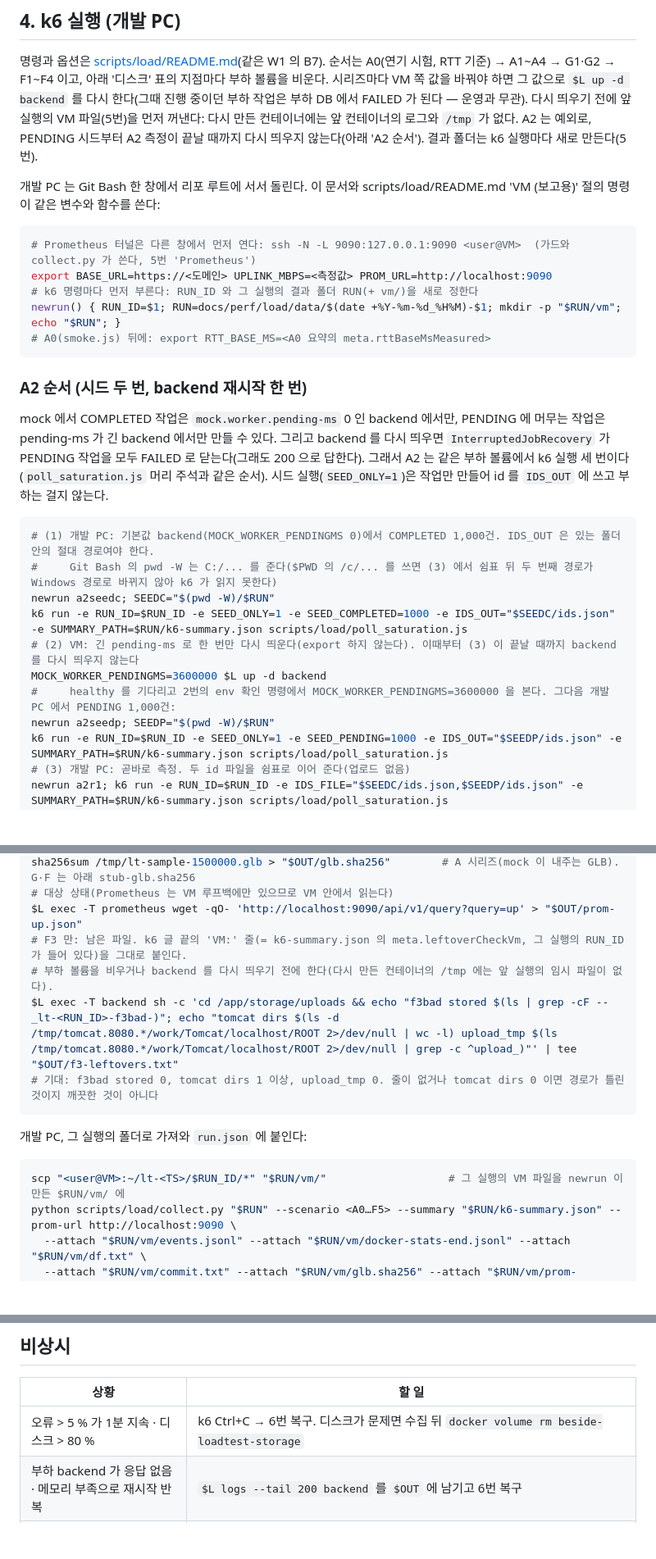
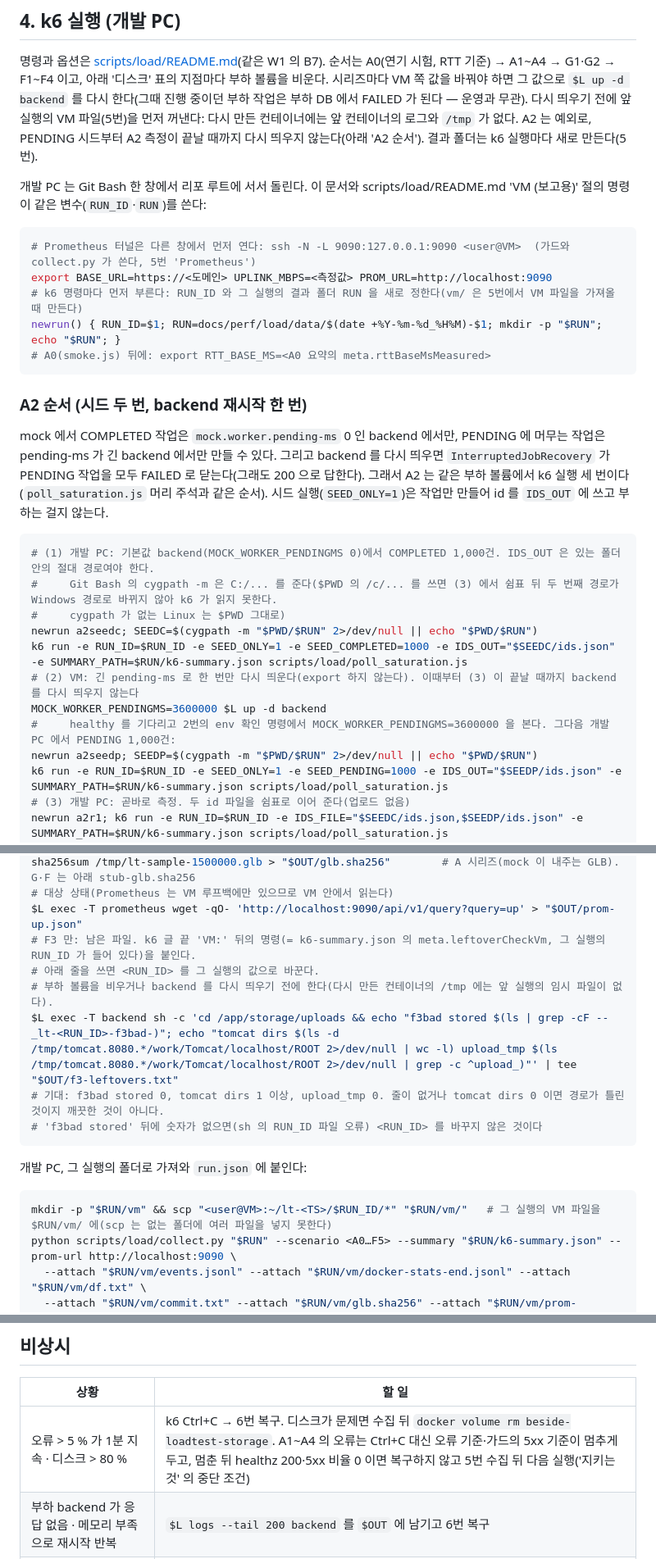
Before and after one commit to minwoo3717/Beside, a Markdown page: deploy/loadtest/README.md, 3 parts joined by grey strips. Shown at 82% size. Rendered like a GitHub page; blank space fills up the shorter version.

Commit message:
[Backend] 문서: deploy/loadtest/README.md 검토 반영 — newrun 은 결과 폴더만 만들고 5번의 scp 앞에서 mkdir -p "$RUN/vm" 을 하며(scripts/load/README.md 의 newrun 어느 쪽과도 동작), A2 시드 경로는 scripts/load/README.md 와 같은 cygpath -m 형태로 쓰고, 중단 조건은 A1~A4 가 오류 기준(k6 종료 코드 99)·가드의 5xx 기준(108)으로 멈춘 것을 예정된 끝(오류만으로는 Ctrl+C 하지 않음, 부하가 멈춘 뒤 healthz 200·5xx 비율 0 이면 5번 수집 뒤 다음 실행)으로 '지키는 것'·'시험 중에 볼 것'·'비상시' 에 같게 적고, meta.scenario 는 SCENARIO 가 먼저이고 FAIL_RATIO > 0 에 slow 가 아닌 토큰은 F1a, ruleStop 이어도 dropped_iterations 가 있는 A1 은 breakingPoint null 이라고 하고, 부하 PC 메모리에 본문 몫과 최악의 경우([파생] A1 약 6.3 GB, 실패 본문까지 약 8.9 GB + browse 0.2 GB, A3 large MAX_VUS 600 이면 약 15 GB)와 VU 당 1.1 MB 의 측정 조건, 0번에 k6 를 PATH 에 넣는 법과 make_fixtures.py, F3 남은 파일 줄의 <RUN_ID> 바꾸기를 더함 — 이 문서의 newrun 은 vm/ 을 만들고 scripts/load/README.md 의 newrun 은 만들지 않아 그 README 로 정한 폴더에는 scp 가 'No such file or directory'(종료 코드 1, Git Bash scp 로 확인)로 실패해 collect.py --attach 가 run.json 을 쓰기 전에 멈추며, 중단 조건은 A1 이 깨지면 곧장 복구하라는데 디스크 표는 A1 뒤에 A2 를 잇달아 돌리고, 실행 이름·breakingPoint·메모리 설명이 lib/queue.js scenarioLabel·lib/summary.js unattributedDrops·k6 v2.3.0 inspect(A1 flows 미리 450·최대 3,300, A3 large lvl0~lvl3 미리 50·최대 600)와 달랐고, 고정 파일이 git 에 없어 새로 받은 리포에서는 k6 가 init 에서 종료 코드 107 로 멈추기 때문에
Co-Authored-By: Claude Opus 5.5 <noreply@anthropic.com>

````diff
--- a/deploy/loadtest/README.md
+++ b/deploy/loadtest/README.md
@@ -192,13 +193,13 @@ curl -s -o /dev/null -w '%{http_code} %{size_download}\n' "$D/api/v1/jobs/$JOB/a
 
 명령과 옵션은 [scripts/load/README.md](../../scripts/load/README.md)(같은 W1 의 B7). 순서는 A0(연기 시험, RTT 기준) → A1~A4 → G1·G2 → F1~F4 이고, 아래 '디스크' 표의 지점마다 부하 볼륨을 비운다. 시리즈마다 VM 쪽 값을 바꿔야 하면 그 값으로 `$L up -d backend` 를 다시 한다(그때 진행 중이던 부하 작업은 부하 DB 에서 FAILED 가 된다 — 운영과 무관). 다시 띄우기 전에 앞 실행의 VM 파일(5번)을 먼저 꺼낸다: 다시 만든 컨테이너에는 앞 컨테이너의 로그와 `/tmp` 가 없다. A2 는 예외로, PENDING 시드부터 A2 측정이 끝날 때까지 다시 띄우지 않는다(아래 'A2 순서'). 결과 폴더는 k6 실행마다 새로 만든다(5번).
 
-개발 PC 는 Git Bash 한 창에서 리포 루트에 서서 돌린다. 이 문서와 scripts/load/README.md 'VM (보고용)' 절의 명령이 같은 변수와 함수를 쓴다:
+개발 PC 는 Git Bash 한 창에서 리포 루트에 서서 돌린다. 이 문서와 scripts/load/README.md 'VM (보고용)' 절의 명령이 같은 변수(`RUN_ID`·`RUN`)를 쓴다:
 
 ```bash
 # Prometheus 터널은 다른 창에서 먼저 연다: ssh -N -L 9090:127.0.0.1:9090 <user@VM>  (가드와 collect.py 가 쓴다, 5번 'Prometheus')
 export BASE_URL=https://<도메인> UPLINK_MBPS=<측정값> PROM_URL=http://localhost:9090
-# k6 명령마다 먼저 부른다: RUN_ID 와 그 실행의 결과 폴더 RUN(+ vm/)을 새로 정한다
-newrun() { RUN_ID=$1; RUN=docs/perf/load/data/$(date +%Y-%m-%d_%H%M)-$1; mkdir -p "$RUN/vm"; echo "$RUN"; }
+# k6 명령마다 먼저 부른다: RUN_ID 와 그 실행의 결과 폴더 RUN 을 새로 정한다(vm/ 은 5번에서 VM 파일을 가져올 때 만든다)
+newrun() { RUN_ID=$1; RUN=docs/perf/load/data/$(date +%Y-%m-%d_%H%M)-$1; mkdir -p "$RUN"; echo "$RUN"; }
 # A0(smoke.js) 뒤에: export RTT_BASE_MS=<A0 요약의 meta.rttBaseMsMeasured>
 ```
 
@@ -208,13 +209,14 @@ mock 에서 COMPLETED 작업은 `mock.worker.pending-ms` 0 인 backend 에서만
 
 ```bash
 # (1) 개발 PC: 기본값 backend(MOCK_WORKER_PENDINGMS 0)에서 COMPLETED 1,000건. IDS_OUT 은 있는 폴더 안의 절대 경로여야 한다.
-#     Git Bash 의 pwd -W 는 C:/... 를 준다($PWD 의 /c/... 를 쓰면 (3) 에서 쉼표 뒤 두 번째 경로가 Windows 경로로 바뀌지 않아 k6 가 읽지 못한다)
-newrun a2seedc; SEEDC="$(pwd -W)/$RUN"
+#     Git Bash 의 cygpath -m 은 C:/... 를 준다($PWD 의 /c/... 를 쓰면 (3) 에서 쉼표 뒤 두 번째 경로가 Windows 경로로 바뀌지 않아 k6 가 읽지 못한다.
+#     cygpath 가 없는 Linux 는 $PWD 그대로)
+newrun a2seedc; SEEDC=$(cygpath -m "$PWD/$RUN" 2>/dev/null || echo "$PWD/$RUN")
 k6 run -e RUN_ID=$RUN_ID -e SEED_ONLY=1 -e SEED_COMPLETED=1000 -e IDS_OUT="$SEEDC/ids.json" -e SUMMARY_PATH=$RUN/k6-summary.json scripts/load/poll_saturation.js
 # (2) VM: 긴 pending-ms 로 한 번만 다시 띄운다(export 하지 않는다). 이때부터 (3) 이 끝날 때까지 backend 를 다시 띄우지 않는다
 MOCK_WORKER_PENDINGMS=3600000 $L up -d backend
 #     healthy 를 기다리고 2번의 env 확인 명령에서 MOCK_WORKER_PENDINGMS=3600000 을 본다. 그다음 개발 PC 에서 PENDING 1,000건:
-newrun a2seedp; SEEDP="$(pwd -W)/$RUN"
+newrun a2seedp; SEEDP=$(cygpath -m "$PWD/$RUN" 2>/dev/null || echo "$PWD/$RUN")
 k6 run -e RUN_ID=$RUN_ID -e SEED_ONLY=1 -e SEED_PENDING=1000 -e IDS_OUT="$SEEDP/ids.json" -e SUMMARY_PATH=$RUN/k6-summary.json scripts/load/poll_saturation.js
 # (3) 개발 PC: 곧바로 측정. 두 id 파일을 쉼표로 이어 준다(업로드 없음)
 newrun a2r1; k6 run -e RUN_ID=$RUN_ID -e IDS_FILE="$SEEDC/ids.json,$SEEDP/ids.json" -e SUMMARY_PATH=$RUN/k6-summary.json scripts/load/poll_saturation.js
@@ -315,16 +317,18 @@ git -C ~/Beside rev-parse HEAD > "$OUT/commit.txt"
 sha256sum /tmp/lt-sample-1500000.glb > "$OUT/glb.sha256"        # A 시리즈(mock 이 내주는 GLB). G·F 는 아래 stub-glb.sha256
 # 대상 상태(Prometheus 는 VM 루프백에만 있으므로 VM 안에서 읽는다)
 $L exec -T prometheus wget -qO- 'http://localhost:9090/api/v1/query?query=up' > "$OUT/prom-up.json"
-# F3 만: 남은 파일. k6 글 끝의 'VM:' 줄(= k6-summary.json 의 meta.leftoverCheckVm, 그 실행의 RUN_ID 가 들어 있다)을 그대로 붙인다.
+# F3 만: 남은 파일. k6 글 끝 'VM:' 뒤의 명령(= k6-summary.json 의 meta.leftoverCheckVm, 그 실행의 RUN_ID 가 들어 있다)을 붙인다.
+# 아래 줄을 쓰면 <RUN_ID> 를 그 실행의 값으로 바꾼다.
 # 부하 볼륨을 비우거나 backend 를 다시 띄우기 전에 한다(다시 만든 컨테이너의 /tmp 에는 앞 실행의 임시 파일이 없다).
 $L exec -T backend sh -c 'cd /app/storage/uploads && echo "f3bad stored $(ls | grep -cF -- _lt-<RUN_ID>-f3bad-)"; echo "tomcat dirs $(ls -d /tmp/tomcat.8080.*/work/Tomcat/localhost/ROOT 2>/dev/null | wc -l) upload_tmp $(ls /tmp/tomcat.8080.*/work/Tomcat/localhost/ROOT 2>/dev/null | grep -c ^upload_)"' | tee "$OUT/f3-leftovers.txt"
-# 기대: f3bad stored 0, tomcat dirs 1 이상, upload_tmp 0. 줄이 없거나 tomcat dirs 0 이면 경로가 틀린 것이지 깨끗한 것이 아니다
+# 기대: f3bad stored 0, tomcat dirs 1 이상, upload_tmp 0. 줄이 없거나 tomcat dirs 0 이면 경로가 틀린 것이지 깨끗한 것이 아니다.
+# 'f3bad stored' 뒤에 숫자가 없으면(sh 의 RUN_ID 파일 오류) <RUN_ID> 를 바꾸지 않은 것이다
 ```
 
 개발 PC, 그 실행의 폴더로 가져와 `run.json` 에 붙인다:
 
 ```bash
-scp "<user@VM>:~/lt-<TS>/$RUN_ID/*" "$RUN/vm/"                   # 그 실행의 VM 파일을 newrun 이 만든 $RUN/vm/ 에
+mkdir -p "$RUN/vm" && scp "<user@VM>:~/lt-<TS>/$RUN_ID/*" "$RUN/vm/"   # 그 실행의 VM 파일을 $RUN/vm/ 에(scp 는 없는 폴더에 여러 파일을 넣지 못한다)
 python scripts/load/collect.py "$RUN" --scenario <A0…F5> --summary "$RUN/k6-summary.json" --prom-url http://localhost:9090 \
   --attach "$RUN/vm/events.jsonl" --attach "$RUN/vm/docker-stats-end.jsonl" --attach "$RUN/vm/df.txt" \
   --attach "$RUN/vm/commit.txt" --attach "$RUN/vm/glb.sha256" --attach "$RUN/vm/prom-up.json"
@@ -384,7 +388,7 @@ df -h /                                                     # 사용률 확인
 
 | 상황 | 할 일 |
 |---|---|
-| 오류 > 5 % 가 1분 지속 · 디스크 > 80 % | k6 Ctrl+C → 6번 복구. 디스크가 문제면 수집 뒤 `docker volume rm beside-loadtest-storage` |
+| 오류 > 5 % 가 1분 지속 · 디스크 > 80 % | k6 Ctrl+C → 6번 복구. 디스크가 문제면 수집 뒤 `docker volume rm beside-loadtest-storage`. A1~A4 의 오류는 Ctrl+C 대신 오류 기준·가드의 5xx 기준이 멈추게 두고, 멈춘 뒤 healthz 200·5xx 비율 0 이면 복구하지 않고 5번 수집 뒤 다음 실행('지키는 것' 의 중단 조건) |
 | 부하 backend 가 응답 없음 · 메모리 부족으로 재시작 반복 | `$L logs --tail 200 backend` 를 `$OUT` 에 남기고 6번 복구 |
 | 2번에서 `beside-storage` 가 붙어 있음 | 바로 `$L stop backend` → 1번 백업에서 복원 여부 판단([deploy/README.md](../README.md) '백업'의 복원) → 덮어쓰기 명령(`-f deploy/docker-compose.loadtest.yml`)을 다시 확인 |
 | 운영으로 돌아갔는데 healthz 가 안 됨 | `$C logs --tail 200 backend`. DB 잠김이면 남은 컨테이너가 있는지 `docker ps -a` |
````
Also changed, not shown: other parts of deploy/loadtest/README.md (+8 -7 lines).
